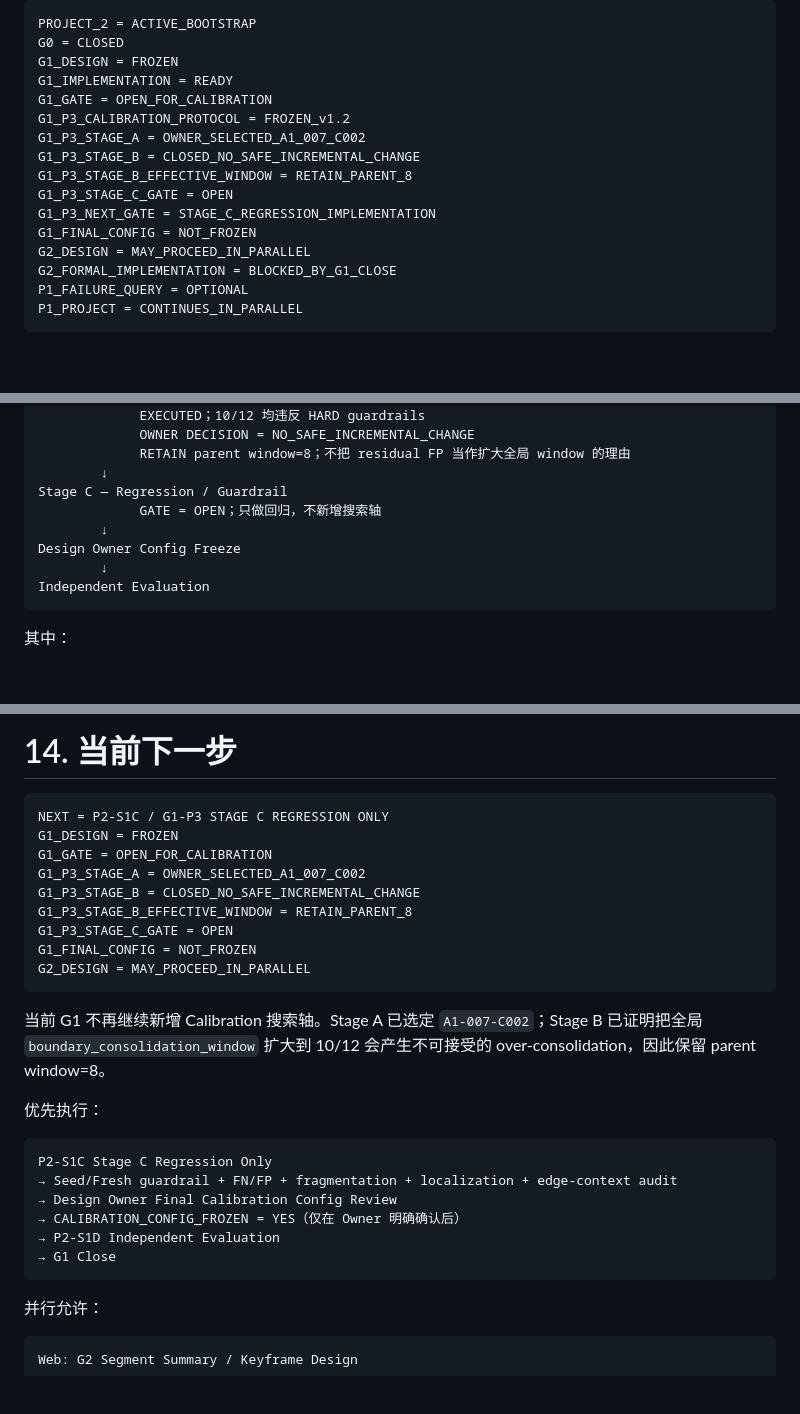
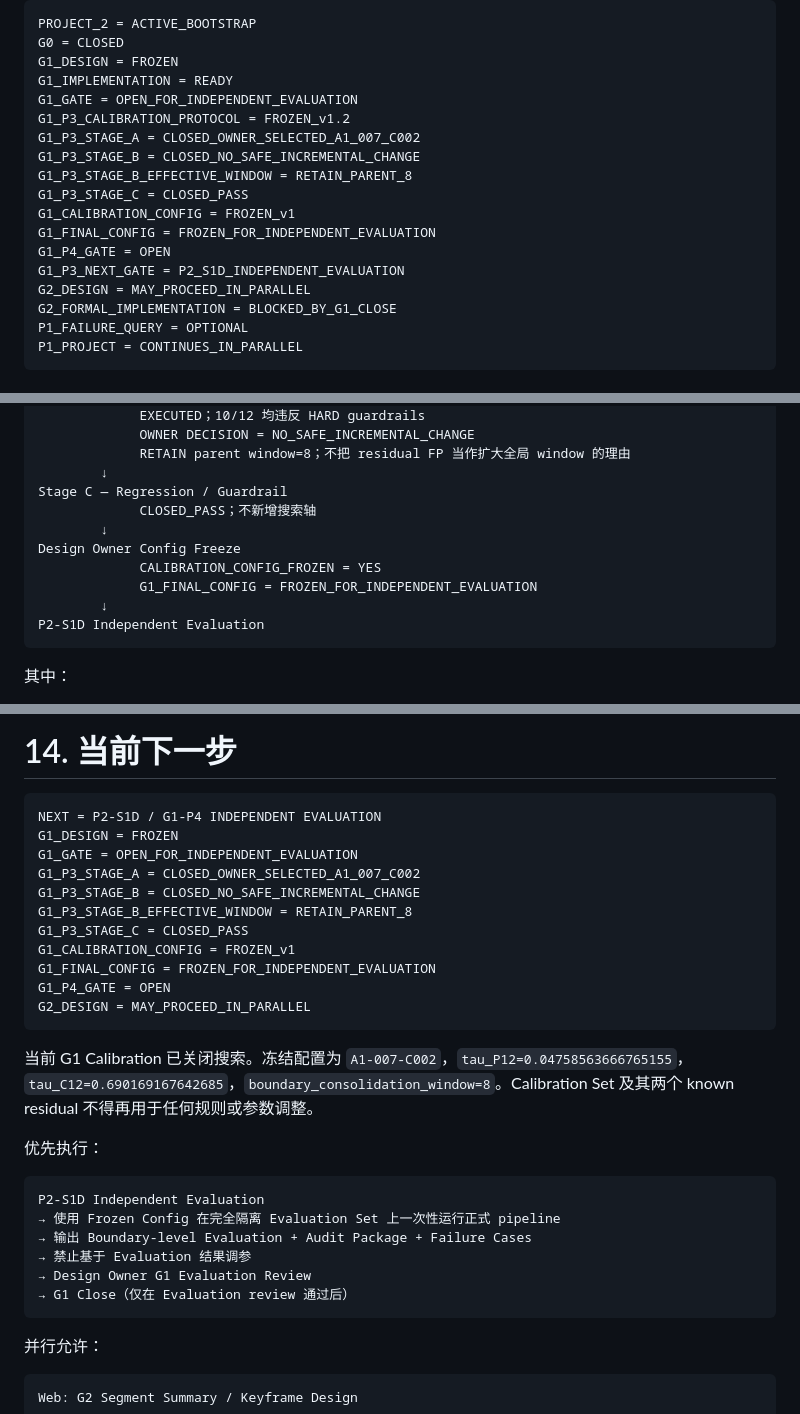
Before and after one commit to Modori1998/embody_project2_data_value, a Markdown page: 0-doc/Project2_Development_Roadmap_and_Design_Gate_Plan_v1_20260914.md, 3 parts joined by grey strips. GitHub-like rendering; blank space fills up the shorter version.

Commit message:
Advance G1 to independent evaluation

````diff
--- a/0-doc/Project2_Development_Roadmap_and_Design_Gate_Plan_v1_20260914.md
+++ b/0-doc/Project2_Development_Roadmap_and_Design_Gate_Plan_v1_20260914.md
@@ -40,14 +41,16 @@ PROJECT_2 = ACTIVE_BOOTSTRAP
 G0 = CLOSED
 G1_DESIGN = FROZEN
 G1_IMPLEMENTATION = READY
-G1_GATE = OPEN_FOR_CALIBRATION
+G1_GATE = OPEN_FOR_INDEPENDENT_EVALUATION
 G1_P3_CALIBRATION_PROTOCOL = FROZEN_v1.2
-G1_P3_STAGE_A = OWNER_SELECTED_A1_007_C002
+G1_P3_STAGE_A = CLOSED_OWNER_SELECTED_A1_007_C002
 G1_P3_STAGE_B = CLOSED_NO_SAFE_INCREMENTAL_CHANGE
 G1_P3_STAGE_B_EFFECTIVE_WINDOW = RETAIN_PARENT_8
-G1_P3_STAGE_C_GATE = OPEN
-G1_P3_NEXT_GATE = STAGE_C_REGRESSION_IMPLEMENTATION
-G1_FINAL_CONFIG = NOT_FROZEN
+G1_P3_STAGE_C = CLOSED_PASS
+G1_CALIBRATION_CONFIG = FROZEN_v1
+G1_FINAL_CONFIG = FROZEN_FOR_INDEPENDENT_EVALUATION
+G1_P4_GATE = OPEN
+G1_P3_NEXT_GATE = P2_S1D_INDEPENDENT_EVALUATION
 G2_DESIGN = MAY_PROCEED_IN_PARALLEL
 G2_FORMAL_IMPLEMENTATION = BLOCKED_BY_G1_CLOSE
 P1_FAILURE_QUERY = OPTIONAL
@@ -415,11 +418,13 @@ Stage B — Limited Consolidation {8,10,12}
              RETAIN parent window=8；不把 residual FP 当作扩大全局 window 的理由
         ↓
 Stage C — Regression / Guardrail
-             GATE = OPEN；只做回归，不新增搜索轴
+             CLOSED_PASS；不新增搜索轴
         ↓
 Design Owner Config Freeze
+             CALIBRATION_CONFIG_FROZEN = YES
+             G1_FINAL_CONFIG = FROZEN_FOR_INDEPENDENT_EVALUATION
         ↓
-Independent Evaluation
+P2-S1D Independent Evaluation
 ```
 
 其中：
@@ -988,28 +993,30 @@ CODEX_ALLOWED_SCOPE
 # 14. 当前下一步
 
 ```text
-NEXT = P2-S1C / G1-P3 STAGE C REGRESSION ONLY
+NEXT = P2-S1D / G1-P4 INDEPENDENT EVALUATION
 G1_DESIGN = FROZEN
-G1_GATE = OPEN_FOR_CALIBRATION
-G1_P3_STAGE_A = OWNER_SELECTED_A1_007_C002
+G1_GATE = OPEN_FOR_INDEPENDENT_EVALUATION
+G1_P3_STAGE_A = CLOSED_OWNER_SELECTED_A1_007_C002
 G1_P3_STAGE_B = CLOSED_NO_SAFE_INCREMENTAL_CHANGE
 G1_P3_STAGE_B_EFFECTIVE_WINDOW = RETAIN_PARENT_8
-G1_P3_STAGE_C_GATE = OPEN
-G1_FINAL_CONFIG = NOT_FROZEN
+G1_P3_STAGE_C = CLOSED_PASS
+G1_CALIBRATION_CONFIG = FROZEN_v1
+G1_FINAL_CONFIG = FROZEN_FOR_INDEPENDENT_EVALUATION
+G1_P4_GATE = OPEN
 G2_DESIGN = MAY_PROCEED_IN_PARALLEL
 ```
 
-当前 G1 不再继续新增 Calibration 搜索轴。Stage A 已选定 `A1-007-C002`；Stage B 已证明把全局 `boundary_consolidation_window` 扩大到 10/12 会产生不可接受的 over-consolidation，因此保留 parent window=8。
+当前 G1 Calibration 已关闭搜索。冻结配置为 `A1-007-C002`，`tau_P12=0.04758563666765155`，`tau_C12=0.690169167642685`，`boundary_consolidation_window=8`。Calibration Set 及其两个 known residual 不得再用于任何规则或参数调整。
 
 优先执行：
 
 ```text
-P2-S1C Stage C Regression Only
-→ Seed/Fresh guardrail + FN/FP + fragmentation + localization + edge-context audit
-→ Design Owner Final Calibration Config Review
-→ CALIBRATION_CONFIG_FROZEN = YES（仅在 Owner 明确确认后）
-→ P2-S1D Independent Evaluation
-→ G1 Close
+P2-S1D Independent Evaluation
+→ 使用 Frozen Config 在完全隔离 Evaluation Set 上一次性运行正式 pipeline
+→ 输出 Boundary-level Evaluation + Audit Package + Failure Cases
+→ 禁止基于 Evaluation 结果调参
+→ Design Owner G1 Evaluation Review
+→ G1 Close（仅在 Evaluation review 通过后）
 ```
 
 并行允许：
````
Also changed, not shown: other parts of 0-doc/Project2_Development_Roadmap_and_Design_Gate_Plan_v1_20260914.md (+1 -0 lines).
